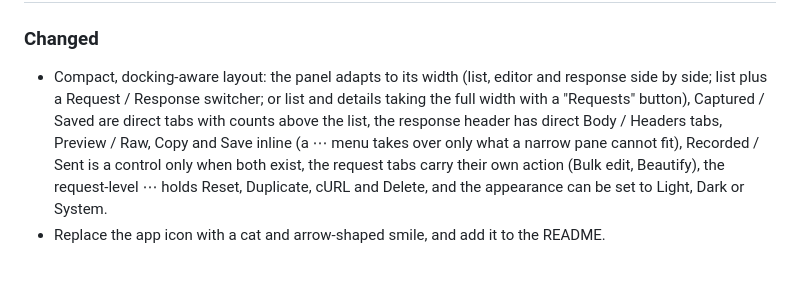
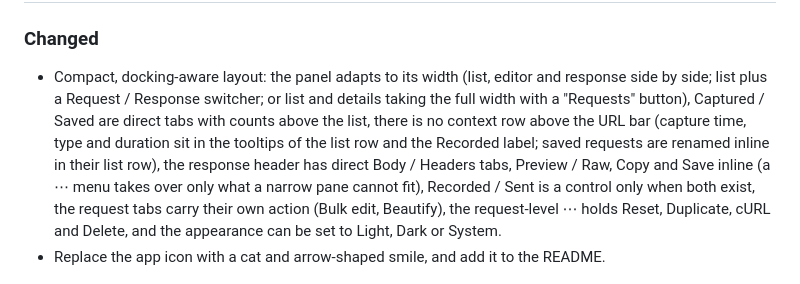
Before and after one commit to maphel/Postcat, a Markdown page: CHANGELOG.md, the part around the change. GitHub-like rendering.

```diff
--- a/CHANGELOG.md
+++ b/CHANGELOG.md
@@ -10,7 +10,9 @@ All notable changes to Postcat are listed here. The format is based on
 ### Changed
 - Compact, docking-aware layout: the panel adapts to its width (list, editor and response side by
   side; list plus a Request / Response switcher; or list and details taking the full width with a
-  "Requests" button), Captured / Saved are direct tabs with counts above the list, the response
+  "Requests" button), Captured / Saved are direct tabs with counts above the list, there is no
+  context row above the URL bar (capture time, type and duration sit in the tooltips of the list
+  row and the Recorded label; saved requests are renamed inline in their list row), the response
   header has direct Body / Headers tabs, Preview / Raw, Copy and
   Save inline (a ⋯ menu takes over only what a narrow pane cannot fit), Recorded / Sent is a
   control only when both exist, the request tabs carry their own action (Bulk edit, Beautify),
```
Also changed, not shown: README.md (+4 -1 lines), docs/screenshot.png, 12 other files.
